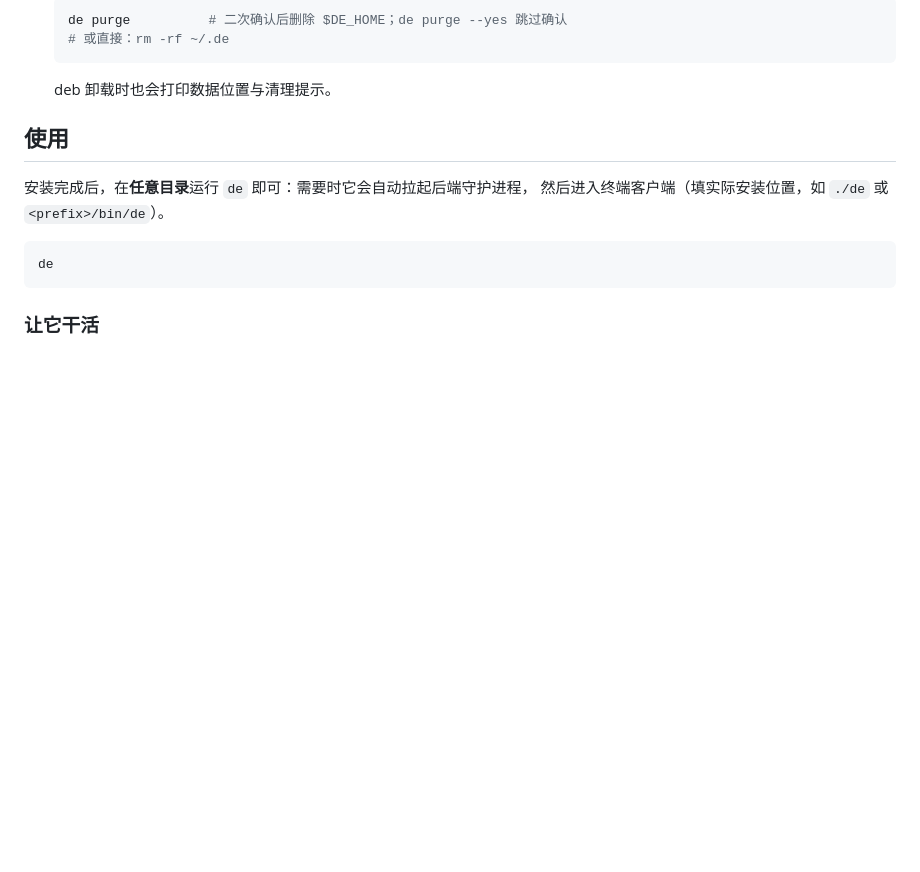
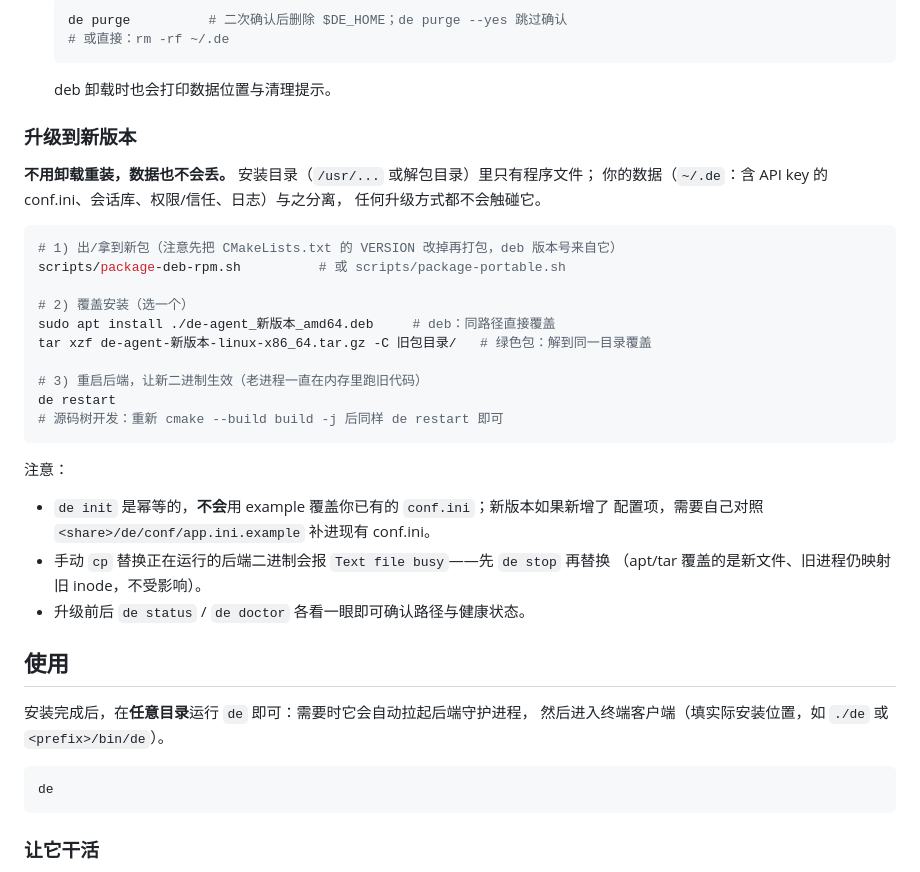
Before and after one commit to ChenDeliang123/De-Agent, a Markdown page: README.md, the part around the change. Rendered like a GitHub page; blank space fills up the shorter version.

Commit message:
docs: README 增「升级到新版本」（覆盖安装 + de restart，数据不丢）

````diff
--- a/README.md
+++ b/README.md
@@ -206,6 +206,33 @@ sudo dnf remove  de-agent
   # 或直接：rm -rf ~/.de
   ```
   deb 卸载时也会打印数据位置与清理提示。
+
+### 升级到新版本
+
+**不用卸载重装，数据也不会丢。** 安装目录（`/usr/...` 或解包目录）里只有程序文件；
+你的数据（`~/.de`：含 API key 的 conf.ini、会话库、权限/信任、日志）与之分离，
+任何升级方式都不会触碰它。
+
+```bash
+# 1) 出/拿到新包（注意先把 CMakeLists.txt 的 VERSION 改掉再打包，deb 版本号来自它）
+scripts/package-deb-rpm.sh          # 或 scripts/package-portable.sh
+
+# 2) 覆盖安装（选一个）
+sudo apt install ./de-agent_新版本_amd64.deb     # deb：同路径直接覆盖
+tar xzf de-agent-新版本-linux-x86_64.tar.gz -C 旧包目录/   # 绿色包：解到同一目录覆盖
+
+# 3) 重启后端，让新二进制生效（老进程一直在内存里跑旧代码）
+de restart
+# 源码树开发：重新 cmake --build build -j 后同样 de restart 即可
+```
+
+注意：
+
+- `de init` 是幂等的，**不会**用 example 覆盖你已有的 `conf.ini`；新版本如果新增了
+  配置项，需要自己对照 `<share>/de/conf/app.ini.example` 补进现有 conf.ini。
+- 手动 `cp` 替换正在运行的后端二进制会报 `Text file busy`——先 `de stop` 再替换
+  （apt/tar 覆盖的是新文件、旧进程仍映射旧 inode，不受影响）。
+- 升级前后 `de status` / `de doctor` 各看一眼即可确认路径与健康状态。
 
 ## 使用
 
````
Also changed, not shown: 项目改动内容.md (+13 -0 lines).
